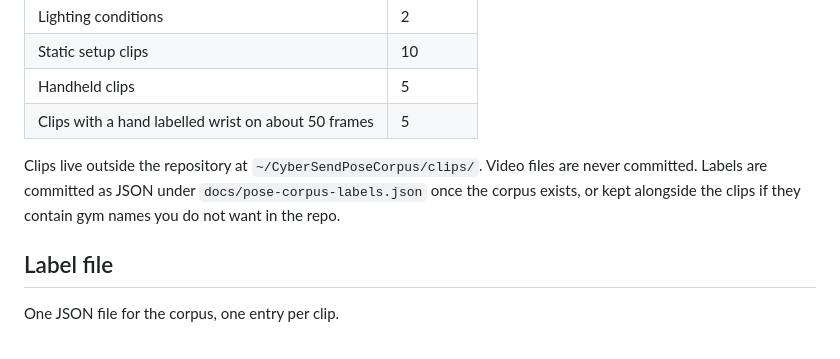
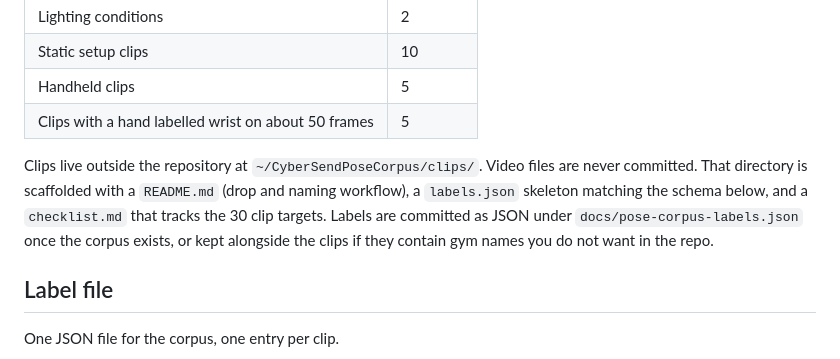
Before and after one commit to ajeet-krish/cybersend, a Markdown page: docs/pose-filming-contract.md, the part around the change. GitHub-like rendering.

Commit message:
docs: point the filming contract at the scaffolded corpus directory

```diff
--- a/docs/pose-filming-contract.md
+++ b/docs/pose-filming-contract.md
@@ -50,7 +50,7 @@ Framing rules, all clips:
 | Handheld clips | 5 |
 | Clips with a hand labelled wrist on about 50 frames | 5 |
 
-Clips live outside the repository at `~/CyberSendPoseCorpus/clips/`. Video files are never committed. Labels are committed as JSON under `docs/pose-corpus-labels.json` once the corpus exists, or kept alongside the clips if they contain gym names you do not want in the repo.
+Clips live outside the repository at `~/CyberSendPoseCorpus/clips/`. Video files are never committed. That directory is scaffolded with a `README.md` (drop and naming workflow), a `labels.json` skeleton matching the schema below, and a `checklist.md` that tracks the 30 clip targets. Labels are committed as JSON under `docs/pose-corpus-labels.json` once the corpus exists, or kept alongside the clips if they contain gym names you do not want in the repo.
 
 ## Label file
 
```
